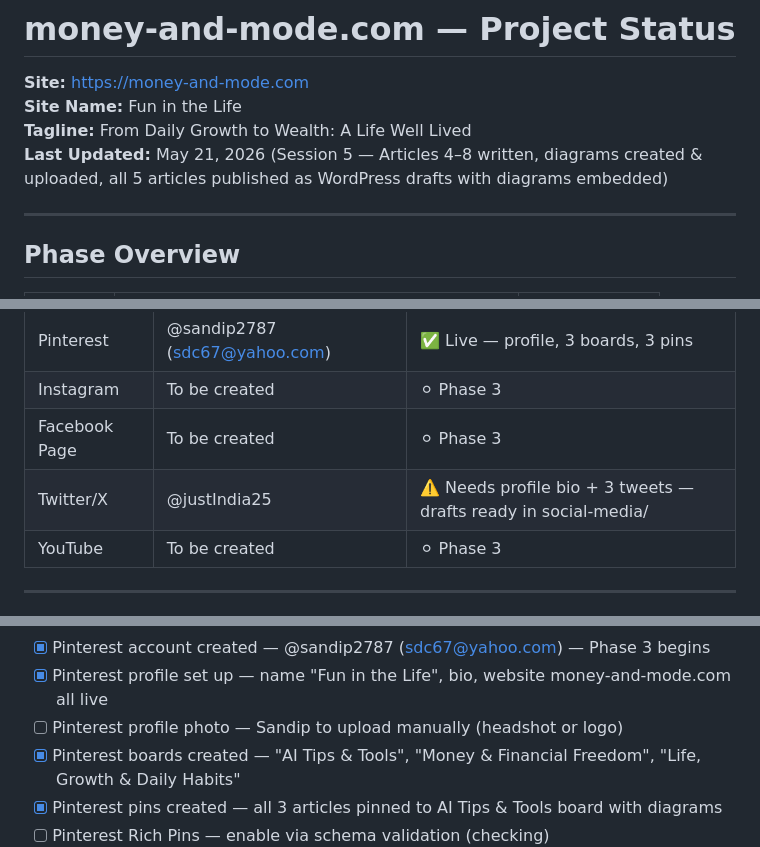
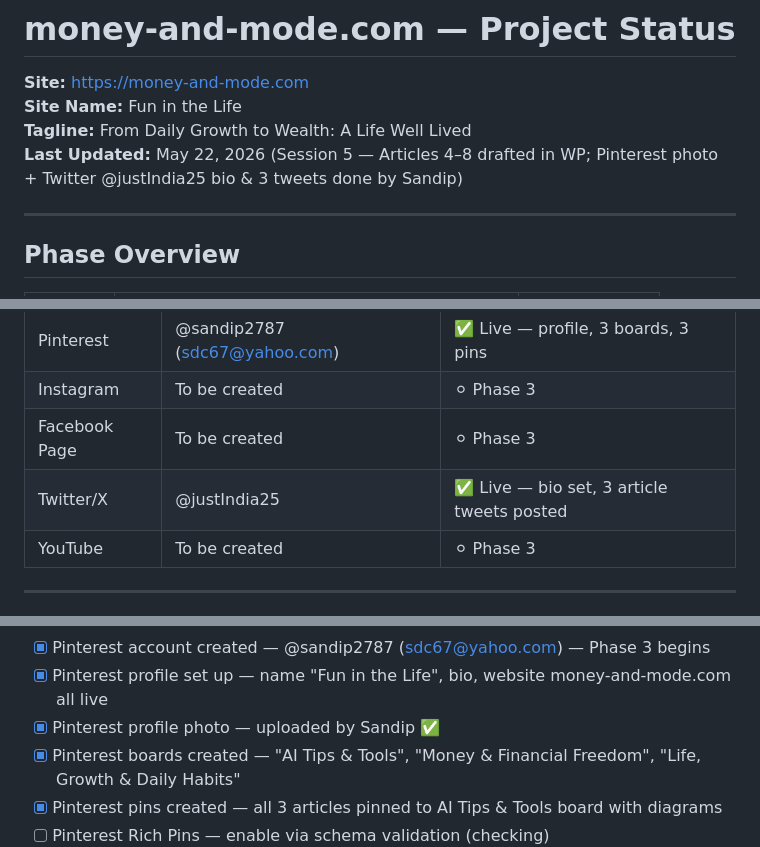
Before and after one commit to sdc2018/money-and-mode, a Markdown page: STATUS.md, 3 parts joined by grey strips. GitHub-like rendering.

Commit message:
docs: mark Pinterest photo + Twitter @justIndia25 as done
- Pinterest @sandip2787 profile photo uploaded by Sandip
- Twitter @justIndia25 bio updated and 3 article tweets posted

Co-Authored-By: Claude Sonnet 4.6 <noreply@anthropic.com>

```diff
--- a/STATUS.md
+++ b/STATUS.md
@@ -3,7 +3,7 @@
 **Site:** https://money-and-mode.com
 **Site Name:** Fun in the Life
 **Tagline:** From Daily Growth to Wealth: A Life Well Lived
-**Last Updated:** May 21, 2026 (Session 5 — Articles 4–8 written, diagrams created & uploaded, all 5 articles published as WordPress drafts with diagrams embedded)
+**Last Updated:** May 22, 2026 (Session 5 — Articles 4–8 drafted in WP; Pinterest photo + Twitter @justIndia25 bio & 3 tweets done by Sandip)
 
 ---
 
@@ -170,7 +170,7 @@ All diagrams are custom SVG (800px wide, Georgia serif font, brand colours), upl
 | Pinterest | @sandip2787 (sdc67@yahoo.com) | ✅ Live — profile, 3 boards, 3 pins |
 | Instagram | To be created | ⚪ Phase 3 |
 | Facebook Page | To be created | ⚪ Phase 3 |
-| Twitter/X | @justIndia25 | ⚠️ Needs profile bio + 3 tweets — drafts ready in social-media/ |
+| Twitter/X | @justIndia25 | ✅ Live — bio set, 3 article tweets posted |
 | YouTube | To be created | ⚪ Phase 3 |
 
 ---
@@ -229,7 +229,7 @@ All diagrams are custom SVG (800px wide, Georgia serif font, brand colours), upl
 - [ ] Get Sandip's financial freedom initial thoughts → write series
 - [x] Pinterest account created — @sandip2787 (sdc67@yahoo.com) — Phase 3 begins
 - [x] Pinterest profile set up — name "Fun in the Life", bio, website money-and-mode.com all live
-- [ ] Pinterest profile photo — Sandip to upload manually (headshot or logo)
+- [x] Pinterest profile photo — uploaded by Sandip ✅
 - [x] Pinterest boards created — "AI Tips & Tools", "Money & Financial Freedom", "Life, Growth & Daily Habits"
 - [x] Pinterest pins created — all 3 articles pinned to AI Tips & Tools board with diagrams
 - [ ] Pinterest Rich Pins — enable via schema validation (checking)
```
